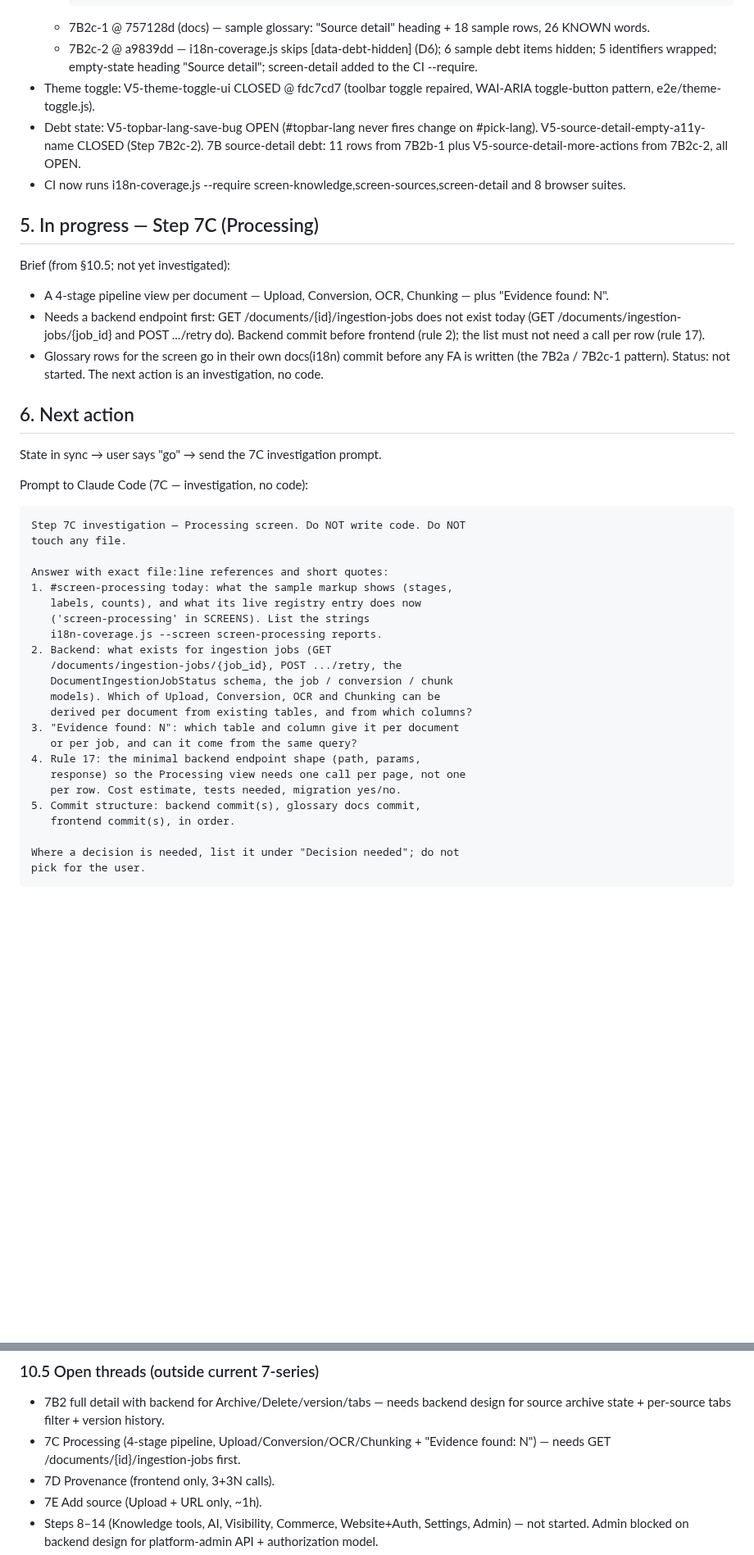
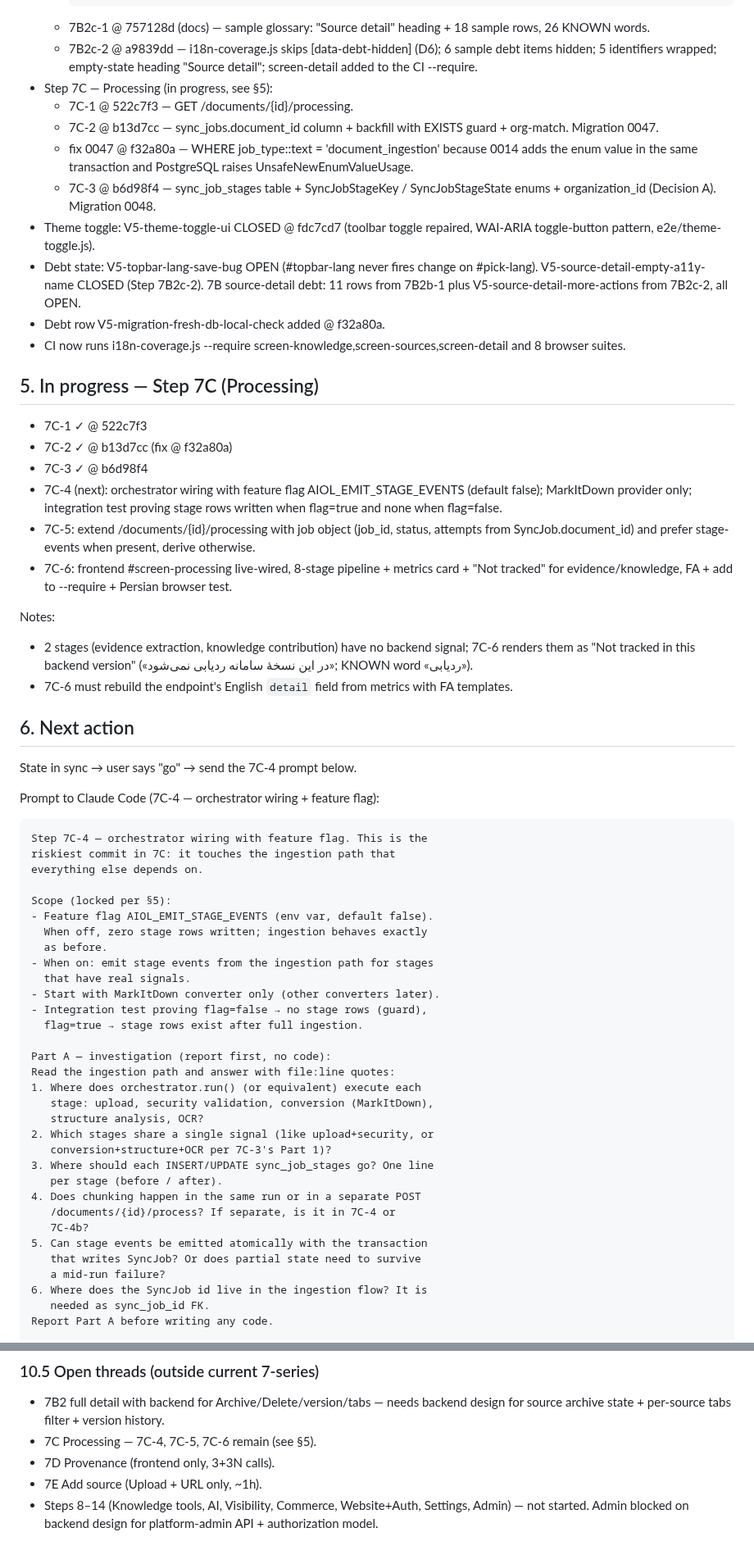
Before and after one commit to hamedbiglari/AI-Operating-Layer, a Markdown page: docs/ai-context/AIOL_MEMORY.md, 2 parts joined by grey strips. Shown at 82% size. GitHub-like rendering; blank space fills up the shorter version.

Commit message:
docs: AIOL_MEMORY v6 @ b6d98f4
Co-Authored-By: Claude Opus 5.5 <noreply@anthropic.com>

```diff
--- a/docs/ai-context/AIOL_MEMORY.md
+++ b/docs/ai-context/AIOL_MEMORY.md
@@ -161,55 +165,84 @@ file from scratch (do not diff). Output only the file content.
   - 7B2c-2 @ a9839dd — i18n-coverage.js skips [data-debt-hidden] (D6);
     6 sample debt items hidden; 5 identifiers wrapped; empty-state
     heading "Source detail"; screen-detail added to the CI --require.
+- Step 7C — Processing (in progress, see §5):
+  - 7C-1 @ 522c7f3 — GET /documents/{id}/processing.
+  - 7C-2 @ b13d7cc — sync_jobs.document_id column + backfill with EXISTS
+    guard + org-match. Migration 0047.
+  - fix 0047 @ f32a80a — WHERE job_type::text = 'document_ingestion'
+    because 0014 adds the enum value in the same transaction and
+    PostgreSQL raises UnsafeNewEnumValueUsage.
+  - 7C-3 @ b6d98f4 — sync_job_stages table + SyncJobStageKey /
+    SyncJobStageState enums + organization_id (Decision A). Migration 0048.
 - Theme toggle: V5-theme-toggle-ui CLOSED @ fdc7cd7 (toolbar toggle
   repaired, WAI-ARIA toggle-button pattern, e2e/theme-toggle.js).
 - Debt state: V5-topbar-lang-save-bug OPEN (#topbar-lang never fires
   change on #pick-lang). V5-source-detail-empty-a11y-name CLOSED
   (Step 7B2c-2). 7B source-detail debt: 11 rows from 7B2b-1 plus
   V5-source-detail-more-actions from 7B2c-2, all OPEN.
+- Debt row V5-migration-fresh-db-local-check added @ f32a80a.
 - CI now runs i18n-coverage.js --require
   screen-knowledge,screen-sources,screen-detail and 8 browser suites.
 
 ## 5. In progress — Step 7C (Processing)
 
-Brief (from §10.5; not yet investigated):
-- A 4-stage pipeline view per document — Upload, Conversion, OCR,
-  Chunking — plus "Evidence found: N".
-- Needs a backend endpoint first: GET /documents/{id}/ingestion-jobs
-  does not exist today (GET /documents/ingestion-jobs/{job_id} and
-  POST .../retry do). Backend commit before frontend (rule 2); the list
-  must not need a call per row (rule 17).
-- Glossary rows for the screen go in their own docs(i18n) commit before
-  any FA is written (the 7B2a / 7B2c-1 pattern).
-Status: not started. The next action is an investigation, no code.
+- 7C-1 ✓ @ 522c7f3
+- 7C-2 ✓ @ b13d7cc (fix @ f32a80a)
+- 7C-3 ✓ @ b6d98f4
+- 7C-4 (next): orchestrator wiring with feature flag
+  AIOL_EMIT_STAGE_EVENTS (default false); MarkItDown provider only;
+  integration test proving stage rows written when flag=true and none
+  when flag=false.
+- 7C-5: extend /documents/{id}/processing with job object (job_id,
+  status, attempts from SyncJob.document_id) and prefer stage-events
+  when present, derive otherwise.
+- 7C-6: frontend #screen-processing live-wired, 8-stage pipeline +
+  metrics card + "Not tracked" for evidence/knowledge, FA + add to
+  --require + Persian browser test.
+
+Notes:
+- 2 stages (evidence extraction, knowledge contribution) have no backend
+  signal; 7C-6 renders them as "Not tracked in this backend version"
+  («در این نسخهٔ سامانه ردیابی نمی‌شود»; KNOWN word «ردیابی»).
+- 7C-6 must rebuild the endpoint's English `detail` field from metrics
+  with FA templates.
 
 ## 6. Next action
 
-State in sync → user says "go" → send the 7C investigation prompt.
+State in sync → user says "go" → send the 7C-4 prompt below.
 
-Prompt to Claude Code (7C — investigation, no code):
+Prompt to Claude Code (7C-4 — orchestrator wiring + feature flag):
 
-    Step 7C investigation — Processing screen. Do NOT write code. Do NOT
-    touch any file.
+    Step 7C-4 — orchestrator wiring with feature flag. This is the
+    riskiest commit in 7C: it touches the ingestion path that
+    everything else depends on.
 
-    Answer with exact file:line references and short quotes:
-    1. #screen-processing today: what the sample markup shows (stages,
-       labels, counts), and what its live registry entry does now
-       ('screen-processing' in SCREENS). List the strings
-       i18n-coverage.js --screen screen-processing reports.
-    2. Backend: what exists for ingestion jobs (GET
-       /documents/ingestion-jobs/{job_id}, POST .../retry, the
-       DocumentIngestionJobStatus schema, the job / conversion / chunk
-       models). Which of Upload, Conversion, OCR and Chunking can be
-       derived per document from existing tables, and from which columns?
-    3. "Evidence found: N": which table and column give it per document
-       or per job, and can it come from the same query?
-    4. Rule 17: the minimal backend endpoint shape (path, params,
-       response) so the Processing view needs one call per page, not one
-       per row. Cost estimate, tests needed, migration yes/no.
-    5. Commit structure: backend commit(s), glossary docs commit,
-       frontend commit(s), in order.
+    Scope (locked per §5):
+    - Feature flag AIOL_EMIT_STAGE_EVENTS (env var, default false).
+      When off, zero stage rows written; ingestion behaves exactly
+      as before.
+    - When on: emit stage events from the ingestion path for stages
+      that have real signals.
+    - Start with MarkItDown converter only (other converters later).
+    - Integration test proving flag=false → no stage rows (guard),
+      flag=true → stage rows exist after full ingestion.
 
-    Where a decision is needed, list it under "Decision needed"; do not
-    pick for the user.
+    Part A — investigation (report first, no code):
+    Read the ingestion path and answer with file:line quotes:
+    1. Where does orchestrator.run() (or equivalent) execute each
+       stage: upload, security validation, conversion (MarkItDown),
+       structure analysis, OCR?
+    2. Which stages share a single signal (like upload+security, or
+       conversion+structure+OCR per 7C-3's Part 1)?
+    3. Where should each INSERT/UPDATE sync_job_stages go? One line
+       per stage (before / after).
+    4. Does chunking happen in the same run or in a separate POST
+       /documents/{id}/process? If separate, is it in 7C-4 or
+       7C-4b?
+    5. Can stage events be emitted atomically with the transaction
+       that writes SyncJob? Or does partial state need to survive
+       a mid-run failure?
+    6. Where does the SyncJob id live in the ingestion flow? It is
+       needed as sync_job_id FK.
+    Report Part A before writing any code.
 
@@ -386,8 +475,7 @@ CI:
 - 7B2 full detail with backend for Archive/Delete/version/tabs — needs
   backend design for source archive state + per-source tabs filter +
   version history.
-- 7C Processing (4-stage pipeline, Upload/Conversion/OCR/Chunking +
-  "Evidence found: N") — needs GET /documents/{id}/ingestion-jobs first.
+- 7C Processing — 7C-4, 7C-5, 7C-6 remain (see §5).
 - 7D Provenance (frontend only, 3+3N calls).
 - 7E Add source (Upload + URL only, ~1h).
 - Steps 8–14 (Knowledge tools, AI, Visibility, Commerce, Website+Auth,
```
Also changed, not shown: other parts of docs/ai-context/AIOL_MEMORY.md (+66 -6 lines).
